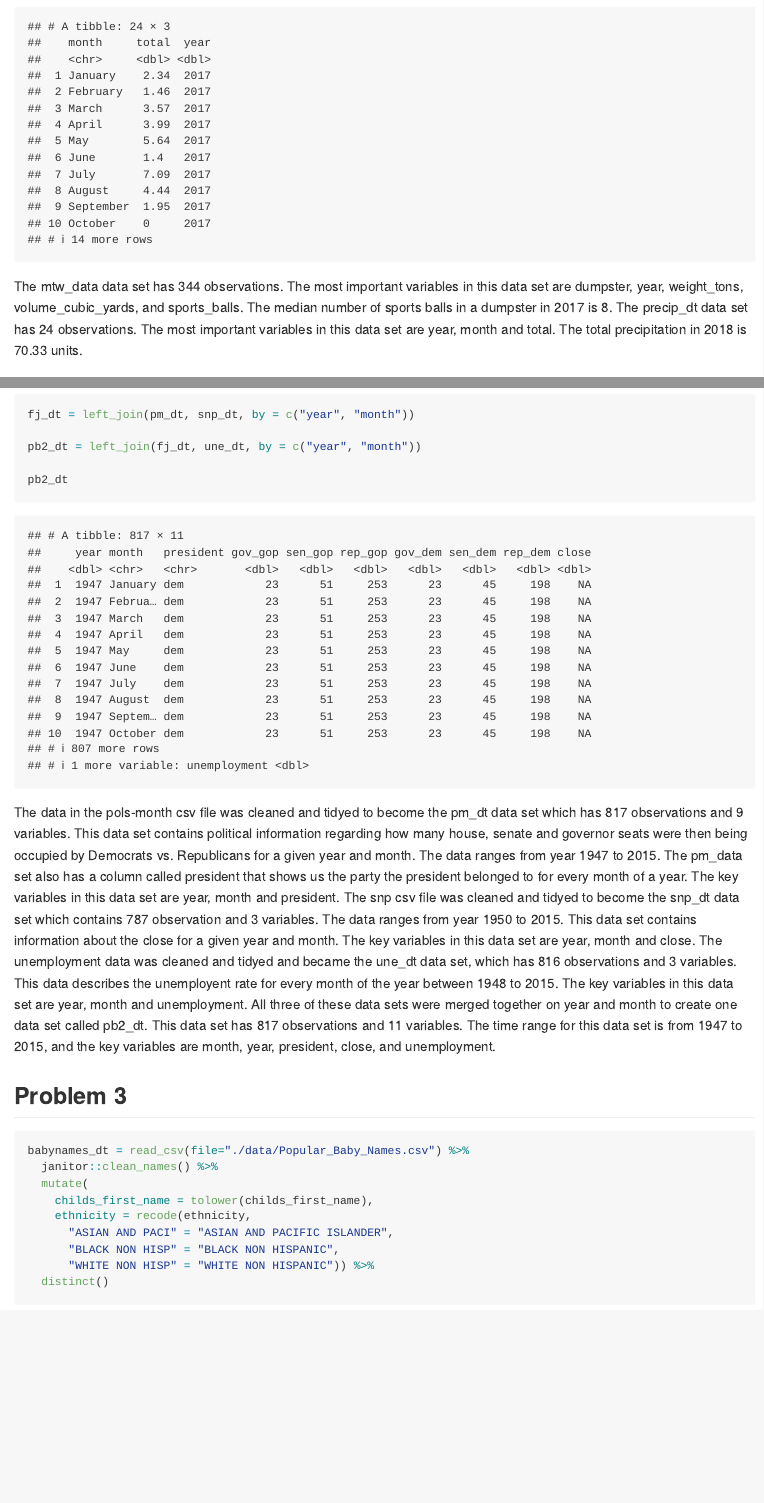
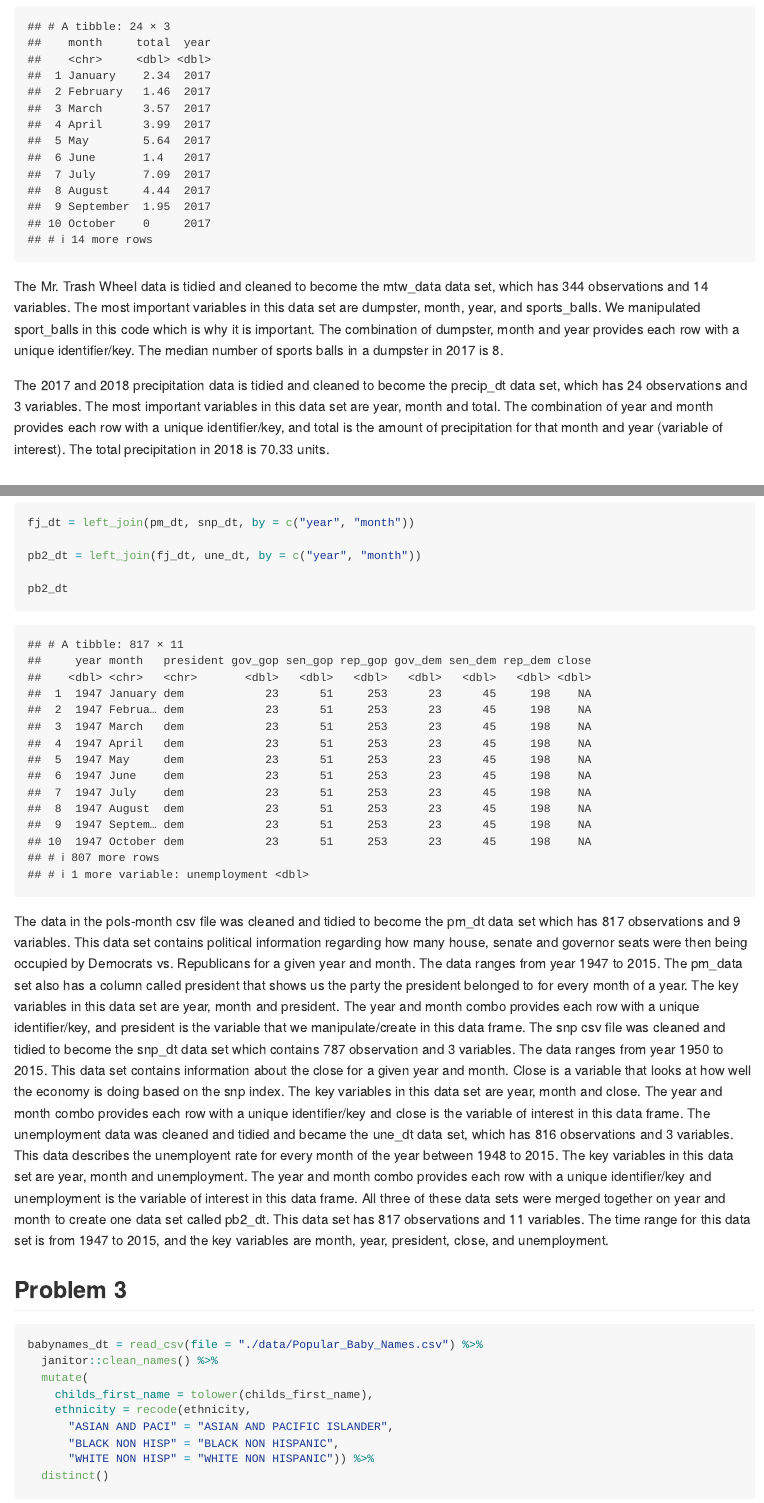
Before and after one commit to kq2127/p8105_hw2_kq2127, an R Markdown document (p8105_hw2_kq2127.Rmd): the page in a window 1100 px wide, from 2290 px down, and a second part further down, joined at a grey line. Rendered offline with R 4.5, knitr and Pandoc, with nearby package versions; column names are cleaned by a stand-in for the janitor package.

Commit message:
edited descriptions and added spaces where necessary

````diff
--- a/p8105_hw2_kq2127.Rmd
+++ b/p8105_hw2_kq2127.Rmd
@@ -70,7 +70,9 @@ precip_dt =
 precip_dt
 ```
 
-The mtw_data data set has 344 observations. The most important variables in this data set are dumpster, year, weight_tons, volume_cubic_yards, and sports_balls. The median number of sports balls in a dumpster in 2017 is `r median(pull(filter(mtw_data,year == 2017), sports_balls))`. The precip_dt data set has 24 observations. The most important variables in this data set are year, month and total.  The total precipitation in 2018 is `r sum(pull(precip18_dt, total))` units.
+The Mr. Trash Wheel data is tidied and cleaned to become the mtw_data data set, which has 344 observations and 14 variables. The most important variables in this data set are dumpster, month, year, and sports_balls. We manipulated sport_balls in this code which is why it is important. The combination of dumpster, month and year provides each row with a unique identifier/key. The median number of sports balls in a dumpster in 2017 is `r median(pull(filter(mtw_data,year == 2017), sports_balls))`.
+
+The 2017 and 2018 precipitation data is tidied and cleaned to become the precip_dt data set, which has 24 observations and 3 variables. The most important variables in this data set are year, month and total. The combination of year and month provides each row with a unique identifier/key, and total is the amount of precipitation for that month and year (variable of interest). The total precipitation in 2018 is `r sum(pull(precip18_dt, total))` units.
 
 ## Problem 2
 
@@ -133,16 +135,16 @@ pb2_dt = left_join(fj_dt, une_dt, by = c("year", "month"))
 pb2_dt
 ```
 
-   The data in the pols-month csv file was cleaned and tidyed to become the pm_dt data set which has 817 observations and 9 variables. This data set contains political information regarding how many house, senate and governor seats were then being occupied by Democrats vs. Republicans for a given year and month. The data ranges from year 1947 to 2015. The pm_data set also has a column called president that shows us the party the president belonged to for every month of a year. The key variables in this data set are year, month and president.
-   The snp csv file was cleaned and tidyed to become the snp_dt data set which contains 787 observation and 3 variables. The data ranges from year 1950 to 2015. This data set contains information about the close for a given year and month. The key variables in this data set are year, month and close.
-   The unemployment data was cleaned and tidyed and became the une_dt data set, which has 816 observations and 3 variables. This data describes the unemployent rate for every month of the year between 1948 to 2015. The key variables in this data set are year, month and unemployment.
+   The data in the pols-month csv file was cleaned and tidied to become the pm_dt data set which has 817 observations and 9 variables. This data set contains political information regarding how many house, senate and governor seats were then being occupied by Democrats vs. Republicans for a given year and month. The data ranges from year 1947 to 2015. The pm_data set also has a column called president that shows us the party the president belonged to for every month of a year. The key variables in this data set are year, month and president. The year and month combo provides each row with a unique identifier/key, and president is the variable that we manipulate/create in this data frame.
+   The snp csv file was cleaned and tidied to become the snp_dt data set which contains 787 observation and 3 variables. The data ranges from year 1950 to 2015. This data set contains information about the close for a given year and month. Close is a variable that looks at how well the economy is doing based on the snp index. The key variables in this data set are year, month and close. The year and month combo provides each row with a unique identifier/key and close is the variable of interest in this data frame.
+   The unemployment data was cleaned and tidied and became the une_dt data set, which has 816 observations and 3 variables. This data describes the unemployent rate for every month of the year between 1948 to 2015. The key variables in this data set are year, month and unemployment. The year and month combo provides each row with a unique identifier/key and unemployment is the variable of interest in this data frame.
    All three of these data sets were merged together on year and month to create one data set called pb2_dt. This data set has 817 observations and 11 variables. The time range for this data set is from 1947 to 2015, and the key variables are month, year, president, close, and unemployment.
 
 
 ## Problem 3
 
 ```{r}
-babynames_dt = read_csv(file="./data/Popular_Baby_Names.csv") %>%
+babynames_dt = read_csv(file = "./data/Popular_Baby_Names.csv") %>%
   janitor::clean_names() %>%
   mutate(
     childs_first_name = tolower(childs_first_name),
````
Also changed, not shown: p8105_hw2_kq2127.md, p8105_hw2_kq2127.Rmd (6 more changed lines).
